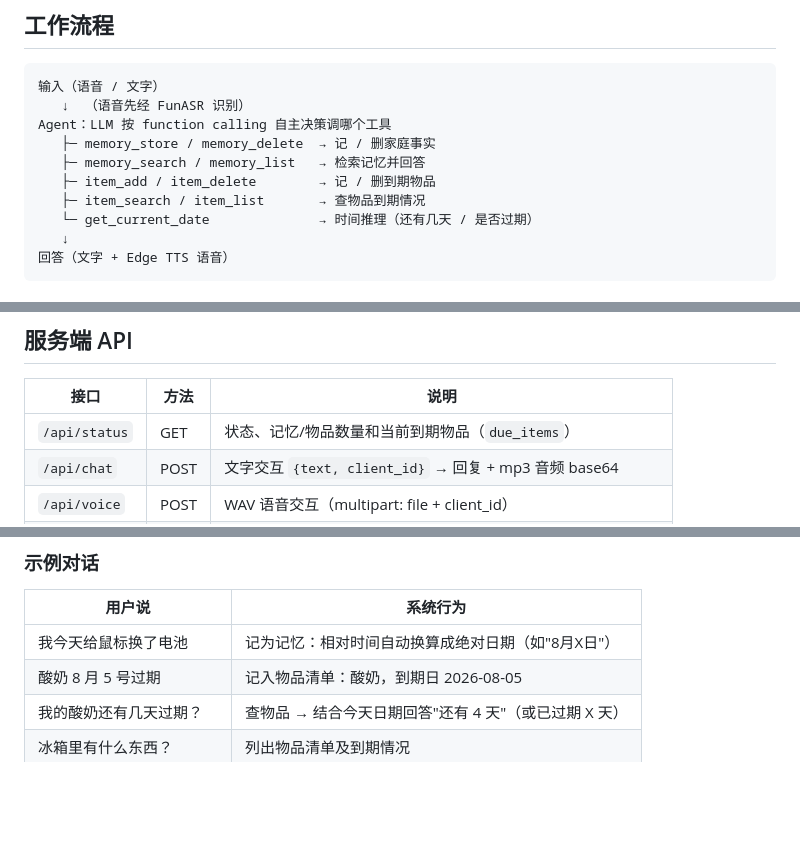
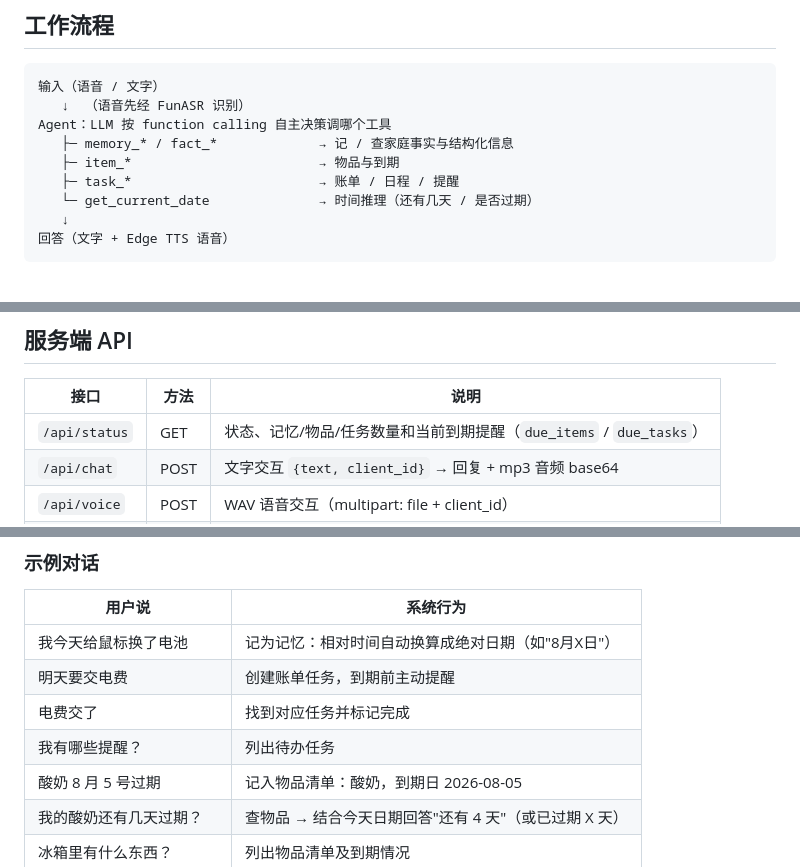
Before and after one commit to zephyr-pony/home-smart-terminal, a Markdown page: README.md, 3 parts joined by grey strips. Rendered like a GitHub page; blank space fills up the shorter version.

```diff
--- a/README.md
+++ b/README.md
@@ -38,10 +39,9 @@
 输入（语音 / 文字）
    ↓  （语音先经 FunASR 识别）
 Agent：LLM 按 function calling 自主决策调哪个工具
-   ├─ memory_store / memory_delete  → 记 / 删家庭事实
-   ├─ memory_search / memory_list   → 检索记忆并回答
-   ├─ item_add / item_delete        → 记 / 删到期物品
-   ├─ item_search / item_list       → 查物品到期情况
+   ├─ memory_* / fact_*             → 记 / 查家庭事实与结构化信息
+   ├─ item_*                        → 物品与到期
+   ├─ task_*                        → 账单 / 日程 / 提醒
    └─ get_current_date              → 时间推理（还有几天 / 是否过期）
    ↓
 回答（文字 + Edge TTS 语音）
@@ -106,7 +106,7 @@ start.bat wake       # 或 python main.py wake
 
 | 接口 | 方法 | 说明 |
 |---|---|---|
-| `/api/status` | GET | 状态、记忆/物品数量和当前到期物品（`due_items`） |
+| `/api/status` | GET | 状态、记忆/物品/任务数量和当前到期提醒（`due_items` / `due_tasks`） |
 | `/api/chat` | POST | 文字交互 `{text, client_id}` → 回复 + mp3 音频 base64 |
 | `/api/voice` | POST | WAV 语音交互（multipart: file + client_id） |
 | `/api/events` | GET | SSE 事件流，主动推送到期提醒（`{"type":"reminder", ...}`） |
@@ -181,6 +183,9 @@ start.bat wake       # 或 python main.py wake
 | 用户说 | 系统行为 |
 |---|---|
 | 我今天给鼠标换了电池 | 记为记忆：相对时间自动换算成绝对日期（如"8月X日"） |
+| 明天要交电费 | 创建账单任务，到期前主动提醒 |
+| 电费交了 | 找到对应任务并标记完成 |
+| 我有哪些提醒？ | 列出待办任务 |
 | 酸奶 8 月 5 号过期 | 记入物品清单：酸奶，到期日 2026-08-05 |
 | 我的酸奶还有几天过期？ | 查物品 → 结合今天日期回答"还有 4 天"（或已过期 X 天） |
 | 冰箱里有什么东西？ | 列出物品清单及到期情况 |
```
Also changed, not shown: other parts of README.md (+4 -0 lines), AGENTS.md (+8 -7 lines), docs/ROADMAP.md (+21 -20 lines).
